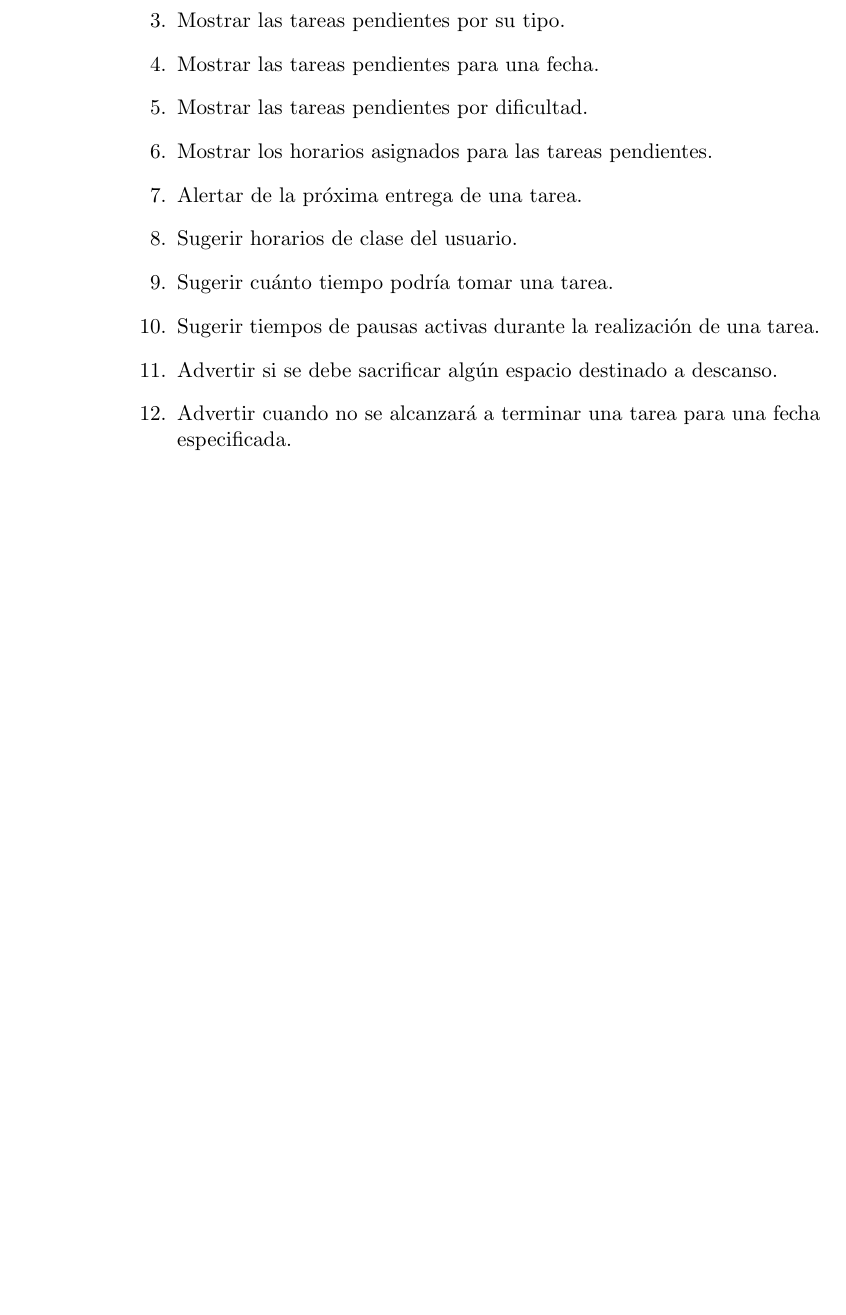
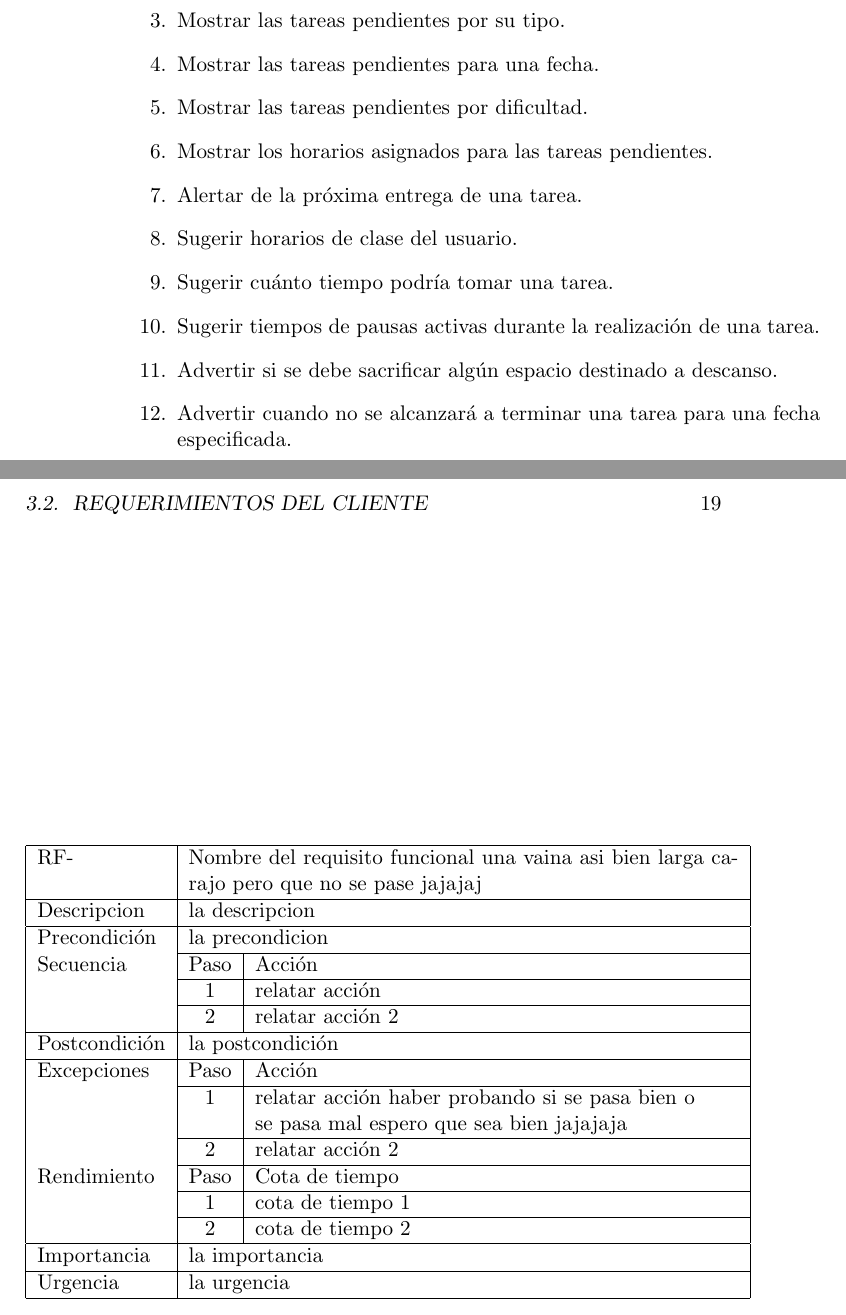
Before and after one commit to MoraSebastian/FIS-proyect, a LaTeX book (informe.tex, which reads diseno/requerimientos/requerimientos.tex): part of page 18 of 37 before the commit and two parts of pages 18 and 19 of 41 after it, the two joined at a grey line, cut so that both start at the same text, the shorter picture padded with empty space. Compiled offline with pdfLaTeX.

Commit message:
Formato de tabla de requerimientos listo.

```diff
--- a/diseno/requerimientos/requerimientos.tex
+++ b/diseno/requerimientos/requerimientos.tex
@@ -20,3 +21,42 @@ Se entienden como el qué es lo que el cliente esperará encontrar, cuando inter
 	\item Advertir si se debe sacrificar algún espacio destinado a descanso.
 	\item Advertir cuando no se alcanzará a terminar una tarea para una fecha especificada.
 \end{enumerate}
+
+
+
+\begin{table}[htb]
+\centering
+\begin{tabular}{|l|c|p{8cm}|}
+\hline
+RF- & \multicolumn {2}{p{10cm}|} {Nombre del requisito funcional una vaina asi bien larga carajo pero que no se pase jajajaj }    \\
+\hline
+Descripcion & \multicolumn {2}{p{10cm}|} {la descripcion}\\
+\hline
+Precondición & \multicolumn {2}{p{10cm}|} {la precondicion}\\
+\cline{2-3}
+Secuencia & Paso & Acción \\
+\cline{2-3}
+& 1 & relatar acción \\
+\cline{2-3}
+& 2 & relatar acción 2 \\
+\hline
+Postcondición & \multicolumn {2}{p{10cm}|} {la postcondición} \\
+\hline
+Excepciones & Paso & Acción \\
+\cline{2-3}
+& 1 & relatar acción haber probando si se pasa bien o se pasa mal espero que  sea bien jajajaja  \\
+\cline{2-3}
+& 2 & relatar acción 2 \\
+\cline{2-3}
+Rendimiento & Paso & Cota de tiempo \\
+\cline{2-3}
+& 1 & cota de tiempo 1 \\
+\cline{2-3}
+& 2 & cota de tiempo 2 \\
+\hline
+Importancia & \multicolumn {2}{p{10cm}|} {la importancia}    \\
+\hline
+Urgencia & \multicolumn {2}{p{10cm}|} {la urgencia}    \\
+\hline
+\end{tabular}
+\end{table}
```
Also changed, not shown: informe.tex (+2 -1 lines), diseno/requerimientos/requerimientos.bbl (added), informe.pdf, diseno/requerimientos/requerimientos.tex (1 more changed lines), 15 other files.
